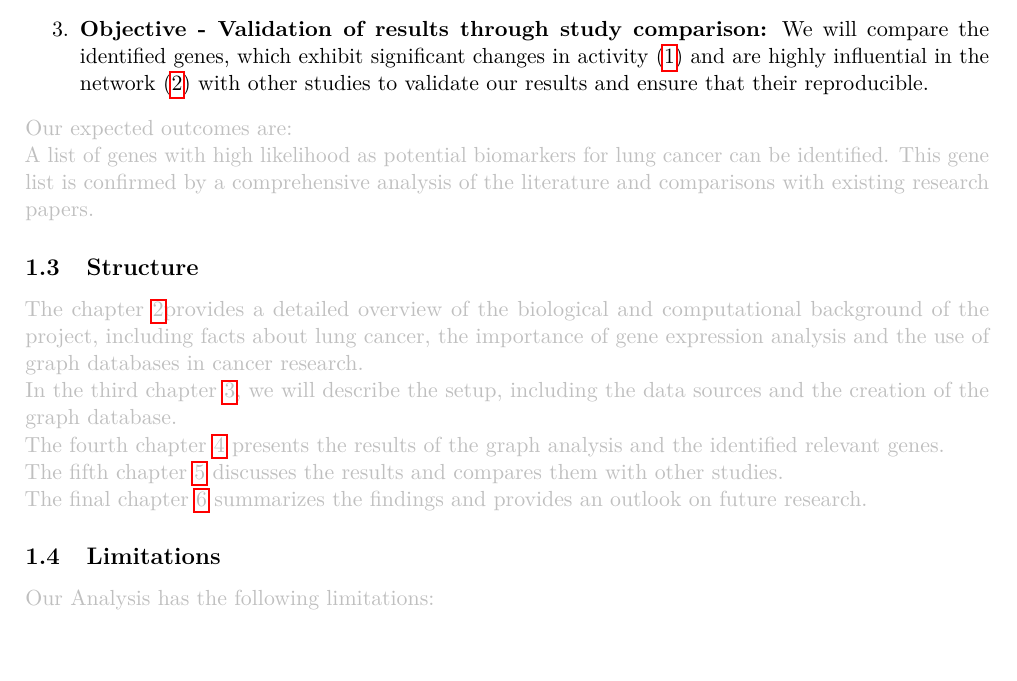
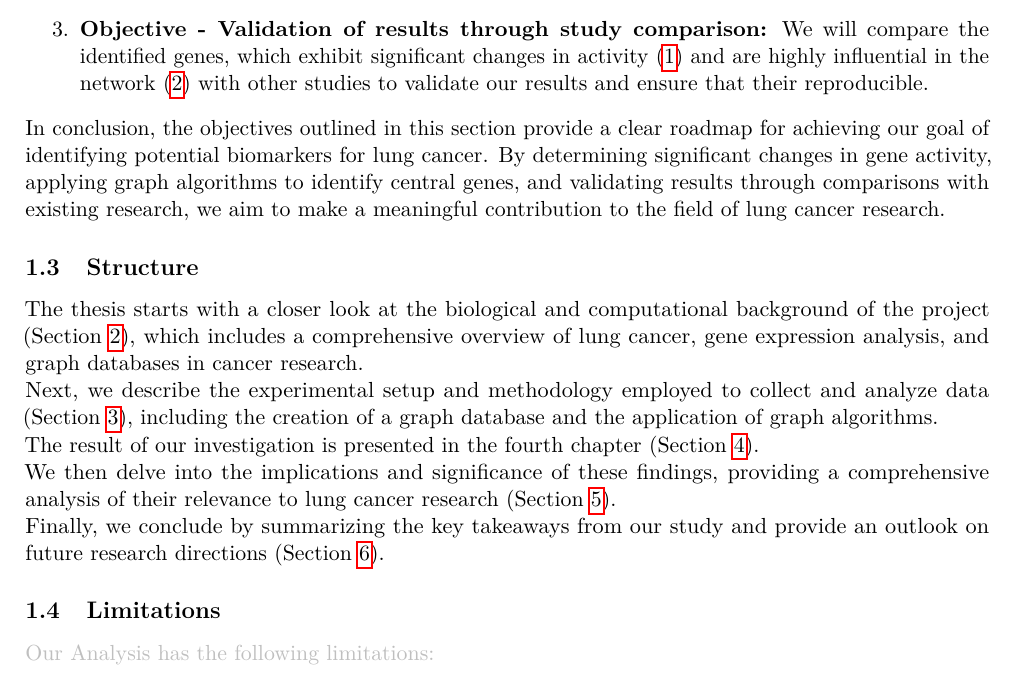
Before and after one commit to SiBergmann/gene_activity_in_lung_cancer, a LaTeX paper (tex/main.tex, which reads tex/capitle/01_2_goals.tex, tex/capitle/01_3_structure.tex): part of page 2 of 17, cut so that both start at the same text. Compiled offline with pdfLaTeX.

Commit message:
Rewrite some Intro texts

```diff
--- a/tex/capitle/01_2_goals.tex
+++ b/tex/capitle/01_2_goals.tex
@@ -29,9 +29,8 @@ To achieve this goal, we have three strategic objectives:
     \label{obj:validation}
 \end{enumerate}
 
-% TODO Expected Outcomes
-{\color{lightgray}
-Our expected outcomes are:\\
-A list of genes with high likelihood as potential biomarkers for lung cancer can be identified.
-This gene list is confirmed by a comprehensive analysis of the literature and comparisons with existing research papers.
-}
+In conclusion, the objectives outlined in this section provide a clear roadmap for achieving our goal
+of identifying potential biomarkers for lung cancer.
+By determining significant changes in gene activity, applying graph algorithms to identify central genes,
+and validating results through comparisons with existing research,
+we aim to make a meaningful contribution to the field of lung cancer research.
--- a/tex/capitle/01_3_structure.tex
+++ b/tex/capitle/01_3_structure.tex
@@ -1,17 +1,15 @@
 \subsection{Structure}  \label{subsec:structure}
+The thesis starts with a closer look at the biological and computational background of the project (Section~\ref{sec:background}),
+which includes a comprehensive overview of lung cancer, gene expression analysis, and graph databases in cancer research.
 
-{\color{lightgray}
+Next, we describe the experimental setup and methodology employed to collect and analyze data (Section~\ref{sec:experimental-setup}),
+including the creation of a graph database and the application of graph algorithms.
 
-The chapter \ref{sec:background}provides a detailed overview of the biological and computational background of the project,
-including facts about lung cancer, the importance of gene expression analysis and the use of graph databases in cancer research.
+The result of our investigation is presented in the fourth chapter (Section~\ref{sec:results}).
 
-In the third chapter \ref{sec:experimental-setup}, we will describe the setup,
-including the data sources and the creation of the graph database.
+We then delve into the implications and significance of these findings,
+providing a comprehensive analysis of their relevance to lung cancer research (Section~\ref{sec:discussion}).
 
-The fourth chapter \ref{sec:results} presents the results of the graph analysis and the identified relevant genes.
-
-The fifth chapter \ref{sec:discussion} discusses the results and compares them with other studies.
-
-The final chapter \ref{sec:conclusion} summarizes the findings and provides an outlook on future research.
-
-}
+Finally, we conclude by summarizing the key takeaways from our study and provide an outlook
+on future research directions (Section~\ref{sec:conclusion}).
+% TODO passt die Struktur noch?
```
Also changed, not shown: tex/main.tex (+1 -0 lines), tex/out/main.pdf.
